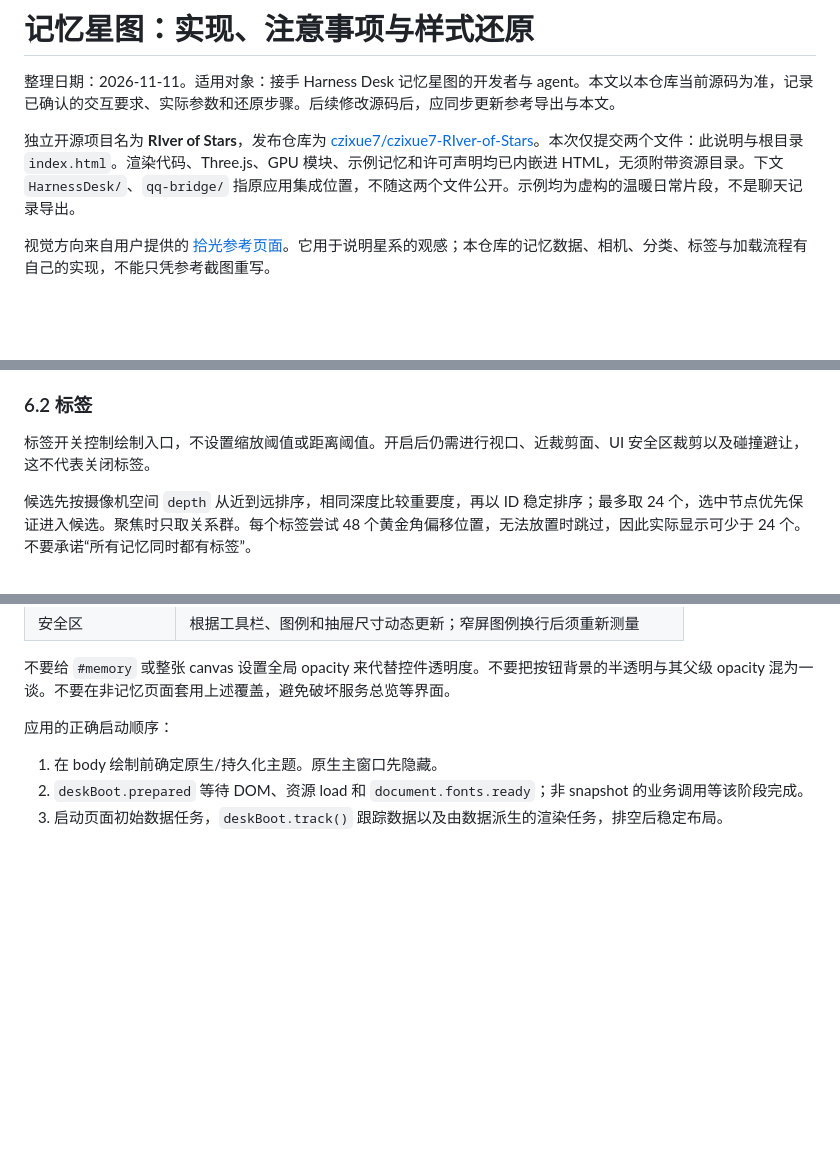
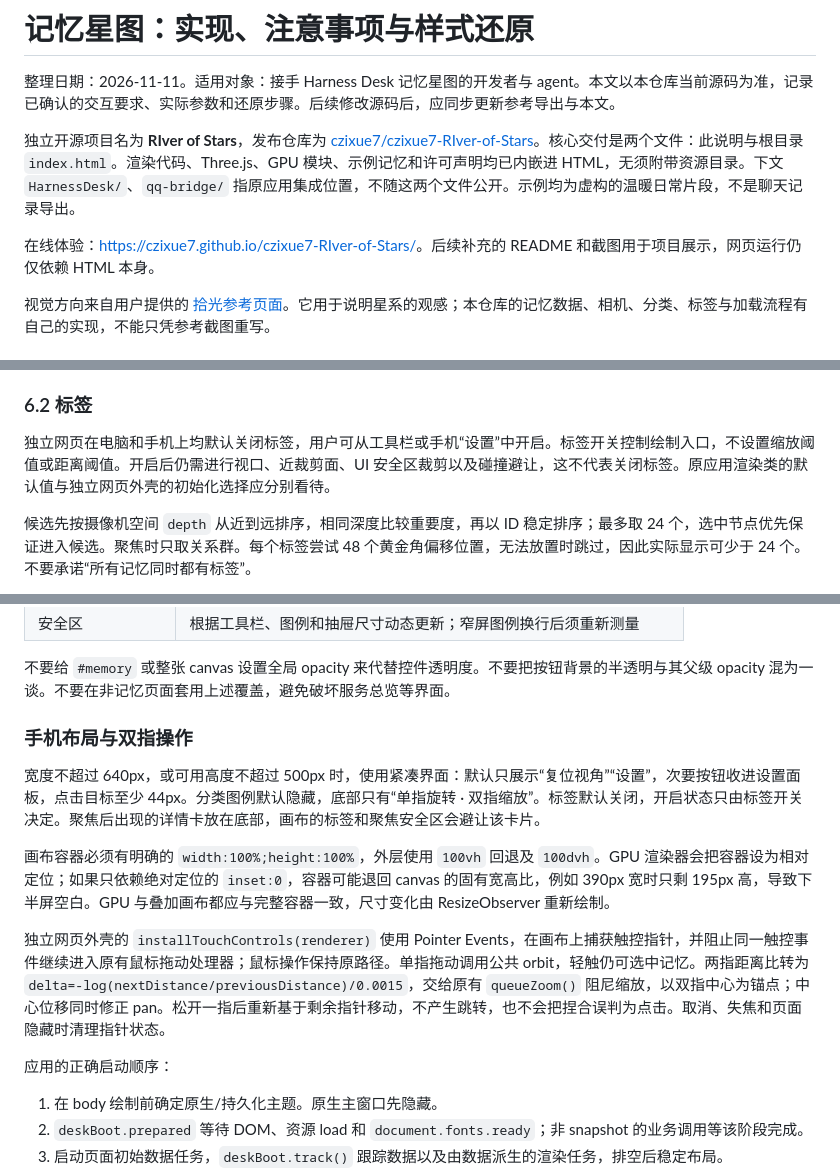
Before and after one commit to czixue7/RIver-of-Stars, a Markdown page: 记忆星图实现与样式还原说明.md, 3 parts joined by grey strips. Drawn GitHub-style; blank space fills up the shorter version.

```diff
--- a/记忆星图实现与样式还原说明.md
+++ b/记忆星图实现与样式还原说明.md
@@ -2,7 +2,9 @@
 
 整理日期：2026-11-11。适用对象：接手 Harness Desk 记忆星图的开发者与 agent。本文以本仓库当前源码为准，记录已确认的交互要求、实际参数和还原步骤。后续修改源码后，应同步更新参考导出与本文。
 
-独立开源项目名为 **RIver of Stars**，发布仓库为 [czixue7/czixue7-RIver-of-Stars](https://github.com/czixue7/czixue7-RIver-of-Stars)。本次仅提交两个文件：此说明与根目录 `index.html`。渲染代码、Three.js、GPU 模块、示例记忆和许可声明均已内嵌进 HTML，无须附带资源目录。下文 `HarnessDesk/`、`qq-bridge/` 指原应用集成位置，不随这两个文件公开。示例均为虚构的温暖日常片段，不是聊天记录导出。
+独立开源项目名为 **RIver of Stars**，发布仓库为 [czixue7/czixue7-RIver-of-Stars](https://github.com/czixue7/czixue7-RIver-of-Stars)。核心交付是两个文件：此说明与根目录 `index.html`。渲染代码、Three.js、GPU 模块、示例记忆和许可声明均已内嵌进 HTML，无须附带资源目录。下文 `HarnessDesk/`、`qq-bridge/` 指原应用集成位置，不随这两个文件公开。示例均为虚构的温暖日常片段，不是聊天记录导出。
+
+在线体验：[https://czixue7.github.io/czixue7-RIver-of-Stars/](https://czixue7.github.io/czixue7-RIver-of-Stars/)。后续补充的 README 和截图用于项目展示，网页运行仍仅依赖 HTML 本身。
 
 视觉方向来自用户提供的 [拾光参考页面](https://ningning600.github.io/shiguang/)。它用于说明星系的观感；本仓库的记忆数据、相机、分类、标签与加载流程有自己的实现，不能只凭参考截图重写。
 
@@ -151,7 +153,7 @@ GPU 缓冲区一次生成，摄像机移动只更新矩阵或 uniforms；不要
 
 ### 6.2 标签
 
-标签开关控制绘制入口，不设置缩放阈值或距离阈值。开启后仍需进行视口、近裁剪面、UI 安全区裁剪以及碰撞避让，这不代表关闭标签。
+独立网页在电脑和手机上均默认关闭标签，用户可从工具栏或手机“设置”中开启。标签开关控制绘制入口，不设置缩放阈值或距离阈值。开启后仍需进行视口、近裁剪面、UI 安全区裁剪以及碰撞避让，这不代表关闭标签。原应用渲染类的默认值与独立网页外壳的初始化选择应分别看待。
 
 候选先按摄像机空间 `depth` 从近到远排序，相同深度比较重要度，再以 ID 稳定排序；最多取 24 个，选中节点优先保证进入候选。聚焦时只取关系群。每个标签尝试 48 个黄金角偏移位置，无法放置时跳过，因此实际显示可少于 24 个。不要承诺“所有记忆同时都有标签”。
 
@@ -193,6 +195,14 @@ GPU 缓冲区一次生成，摄像机移动只更新矩阵或 uniforms；不要
 | 安全区 | 根据工具栏、图例和抽屉尺寸动态更新；窄屏图例换行后须重新测量 |
 
 不要给 `#memory` 或整张 canvas 设置全局 opacity 来代替控件透明度。不要把按钮背景的半透明与其父级 opacity 混为一谈。不要在非记忆页面套用上述覆盖，避免破坏服务总览等界面。
+
+### 手机布局与双指操作
+
+宽度不超过 640px，或可用高度不超过 500px 时，使用紧凑界面：默认只展示“复位视角”“设置”，次要按钮收进设置面板，点击目标至少 44px。分类图例默认隐藏，底部只有“单指旋转 · 双指缩放”。标签默认关闭，开启状态只由标签开关决定。聚焦后出现的详情卡放在底部，画布的标签和聚焦安全区会避让该卡片。
+
+画布容器必须有明确的 `width:100%;height:100%`，外层使用 `100vh` 回退及 `100dvh`。GPU 渲染器会把容器设为相对定位；如果只依赖绝对定位的 `inset:0`，容器可能退回 canvas 的固有宽高比，例如 390px 宽时只剩 195px 高，导致下半屏空白。GPU 与叠加画布都应与完整容器一致，尺寸变化由 ResizeObserver 重新绘制。
+
+独立网页外壳的 `installTouchControls(renderer)` 使用 Pointer Events，在画布上捕获触控指针，并阻止同一触控事件继续进入原有鼠标拖动处理器；鼠标操作保持原路径。单指拖动调用公共 orbit，轻触仍可选中记忆。两指距离比转为 `delta=-log(nextDistance/previousDistance)/0.0015`，交给原有 `queueZoom()` 阻尼缩放，以双指中心为锚点；中心位移同时修正 pan。松开一指后重新基于剩余指针移动，不产生跳转，也不会把捏合误判为点击。取消、失焦和页面隐藏时清理指针状态。
 
 应用的正确启动顺序：
 
```
Also changed, not shown: other parts of 记忆星图实现与样式还原说明.md (+2 -0 lines), README.md (+13 -1 lines), screenshots/mobile-layout.jpg (added), 1 other file.
